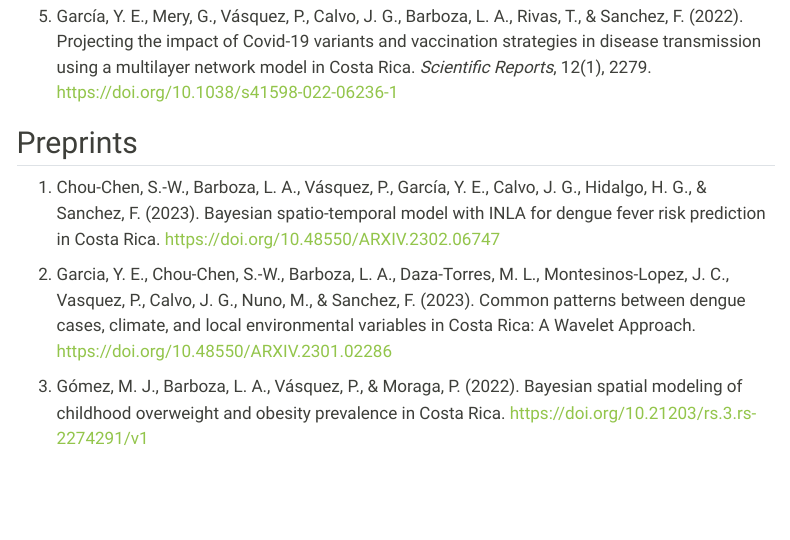
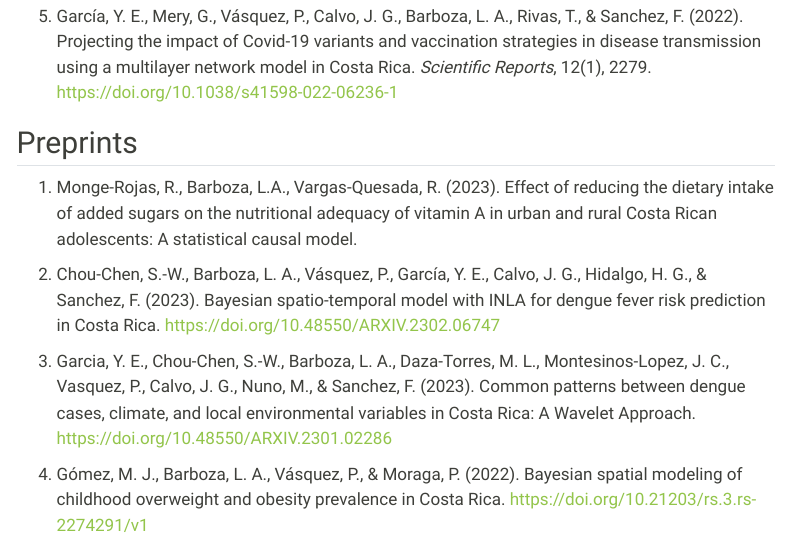
Before and after one commit to luisbarboza27/luisbarboza27.github.io, a Quarto document (research.qmd): the page in a window 1100 px wide, from 790 px down. Rendered offline with R 4.5, knitr and Pandoc in place of Quarto, with nearby package versions; menus at the side of the page are left out.

Commit message:
Agrega preprint INCIENSA

```diff
--- a/research.qmd
+++ b/research.qmd
@@ -23,14 +23,12 @@ For a complete list of publications, please check my [ORCID user](https://orcid.
 
 5.  García, Y. E., Mery, G., Vásquez, P., Calvo, J. G., Barboza, L. A., Rivas, T., & Sanchez, F. (2022). Projecting the impact of Covid-19 variants and vaccination strategies in disease transmission using a multilayer network model in Costa Rica. *Scientific Reports*, 12(1), 2279. <https://doi.org/10.1038/s41598-022-06236-1>
 
-
-
 ## Preprints
 
-1. Chou-Chen, S.-W., Barboza, L. A., Vásquez, P., García, Y. E., Calvo, J. G., Hidalgo, H. G., & Sanchez, F. (2023). Bayesian spatio-temporal model with INLA for dengue fever risk prediction in Costa Rica. <https://doi.org/10.48550/ARXIV.2302.06747>
+1. Monge-Rojas, R., Barboza, L.A., Vargas-Quesada, R. (2023). Effect of reducing the dietary intake of added sugars on the nutritional adequacy of vitamin A in urban and rural Costa Rican adolescents: A statistical causal model.
 
-1.  Garcia, Y. E., Chou-Chen, S.-W., Barboza, L. A., Daza-Torres, M. L., Montesinos-Lopez, J. C., Vasquez, P., Calvo, J. G., Nuno, M., & Sanchez, F. (2023). Common patterns between dengue cases, climate, and local environmental variables in Costa Rica: A Wavelet Approach. <https://doi.org/10.48550/ARXIV.2301.02286>
+1.  Chou-Chen, S.-W., Barboza, L. A., Vásquez, P., García, Y. E., Calvo, J. G., Hidalgo, H. G., & Sanchez, F. (2023). Bayesian spatio-temporal model with INLA for dengue fever risk prediction in Costa Rica. <https://doi.org/10.48550/ARXIV.2302.06747>
 
-2.  Gómez, M. J., Barboza, L. A., Vásquez, P., & Moraga, P. (2022). Bayesian spatial modeling of childhood overweight and obesity prevalence in Costa Rica. <https://doi.org/10.21203/rs.3.rs-2274291/v1>
+2.  Garcia, Y. E., Chou-Chen, S.-W., Barboza, L. A., Daza-Torres, M. L., Montesinos-Lopez, J. C., Vasquez, P., Calvo, J. G., Nuno, M., & Sanchez, F. (2023). Common patterns between dengue cases, climate, and local environmental variables in Costa Rica: A Wavelet Approach. <https://doi.org/10.48550/ARXIV.2301.02286>
 
-3.  Barboza, L. A., Chen, S. W. C., & Córdoba, M. A. (2022). Spatio-temporal downscaling emulator for regional Climate Models: A comparative study. <https://doi.org/10.48550/ARXIV.2206.03914>
+3.  Gómez, M. J., Barboza, L. A., Vásquez, P., & Moraga, P. (2022). Bayesian spatial modeling of childhood overweight and obesity prevalence in Costa Rica. <https://doi.org/10.21203/rs.3.rs-2274291/v1>
```
Also changed, not shown: docs/search.json, research.qmd (2 more changed lines), 1 other file.
